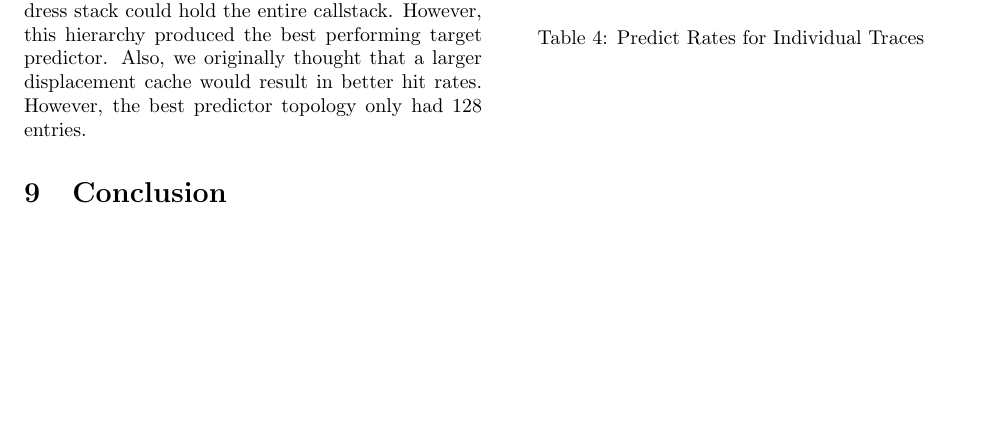
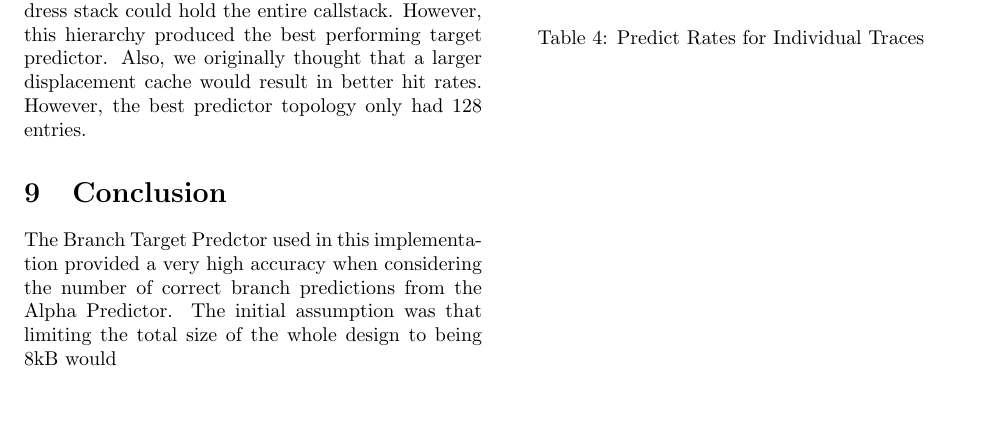
Before and after one commit to apgoetz/CBTB, a LaTeX document (writeup/writeup.tex): part of page 5 of 6, cut so that both start at the same text. Compiled offline with pdfLaTeX.

```diff
--- a/writeup/writeup.tex
+++ b/writeup/writeup.tex
@@ -334,6 +334,11 @@
 
 %Table with all prediction rates for all tests
 \section{Conclusion}
+The Branch Target Predctor used in this implementation provided
+a very high accuracy when considering the number of correct
+branch predictions from the Alpha Predictor. The initial assumption
+was that limiting the total size of the whole design to being 8kB
+would
 
 
 \newpage
```
Also changed, not shown: writeup/writeup.tex (32 more changed lines), 1 other file.
